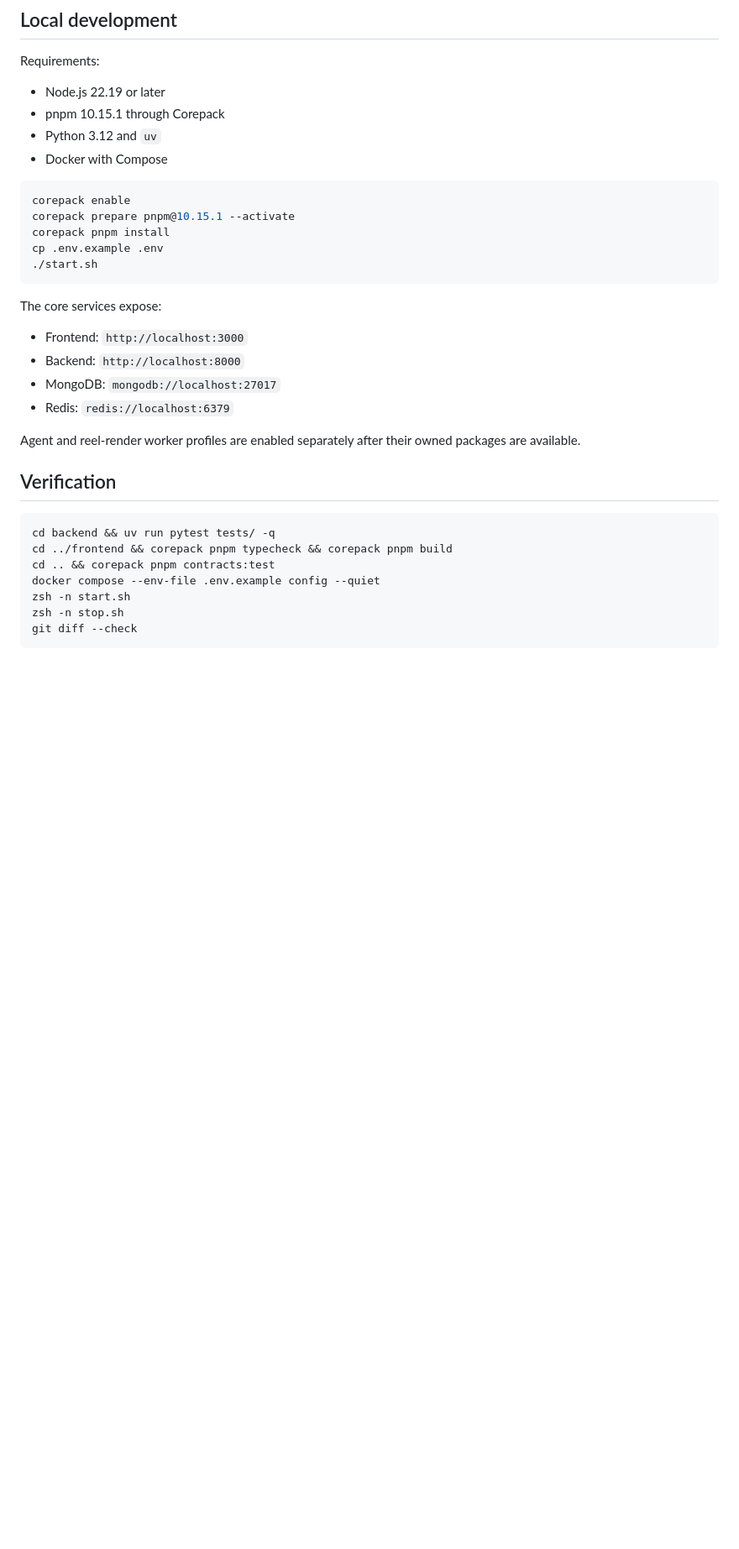
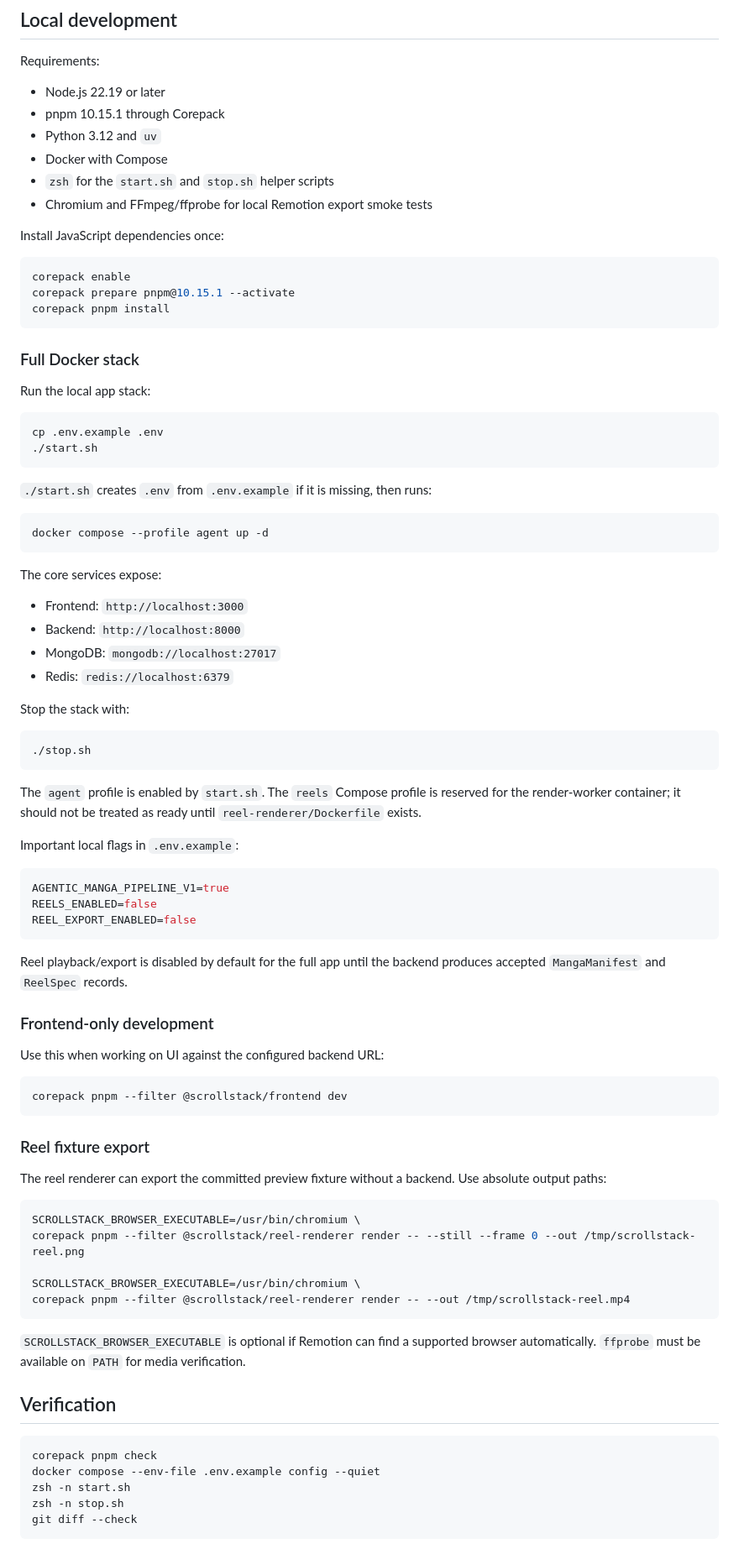
Before and after one commit to Legend101Zz/ScrollStack, a Markdown page: README.md, the part around one of its changes. Shown at 84% size. GitHub-like rendering; blank space fills up the shorter version.

Commit message:
docs: clarify local development guide

````diff
--- a/README.md
+++ b/README.md
@@ -45,13 +45,30 @@ Requirements:
 - pnpm 10.15.1 through Corepack
 - Python 3.12 and `uv`
 - Docker with Compose
+- `zsh` for the `start.sh` and `stop.sh` helper scripts
+- Chromium and FFmpeg/ffprobe for local Remotion export smoke tests
+
+Install JavaScript dependencies once:
 
 ```bash
 corepack enable
 corepack prepare pnpm@10.15.1 --activate
 corepack pnpm install
+```
+
+### Full Docker stack
+
+Run the local app stack:
+
+```bash
 cp .env.example .env
 ./start.sh
+```
+
+`./start.sh` creates `.env` from `.env.example` if it is missing, then runs:
+
+```bash
+docker compose --profile agent up -d
 ```
 
 The core services expose:
@@ -61,15 +78,56 @@ The core services expose:
 - MongoDB: `mongodb://localhost:27017`
 - Redis: `redis://localhost:6379`
 
-Agent and reel-render worker profiles are enabled separately after their owned
-packages are available.
+Stop the stack with:
+
+```bash
+./stop.sh
+```
+
+The `agent` profile is enabled by `start.sh`. The `reels` Compose profile is
+reserved for the render-worker container; it should not be treated as ready
+until `reel-renderer/Dockerfile` exists.
+
+Important local flags in `.env.example`:
+
+```env
+AGENTIC_MANGA_PIPELINE_V1=true
+REELS_ENABLED=false
+REEL_EXPORT_ENABLED=false
+```
+
+Reel playback/export is disabled by default for the full app until the backend
+produces accepted `MangaManifest` and `ReelSpec` records.
+
+### Frontend-only development
+
+Use this when working on UI against the configured backend URL:
+
+```bash
+corepack pnpm --filter @scrollstack/frontend dev
+```
+
+### Reel fixture export
+
+The reel renderer can export the committed preview fixture without a backend.
+Use absolute output paths:
+
+```bash
+SCROLLSTACK_BROWSER_EXECUTABLE=/usr/bin/chromium \
+corepack pnpm --filter @scrollstack/reel-renderer render -- --still --frame 0 --out /tmp/scrollstack-reel.png
+
+SCROLLSTACK_BROWSER_EXECUTABLE=/usr/bin/chromium \
+corepack pnpm --filter @scrollstack/reel-renderer render -- --out /tmp/scrollstack-reel.mp4
+```
+
+`SCROLLSTACK_BROWSER_EXECUTABLE` is optional if Remotion can find a supported
+browser automatically. `ffprobe` must be available on `PATH` for media
+verification.
 
 ## Verification
 
 ```bash
-cd backend && uv run pytest tests/ -q
-cd ../frontend && corepack pnpm typecheck && corepack pnpm build
-cd .. && corepack pnpm contracts:test
+corepack pnpm check
 docker compose --env-file .env.example config --quiet
 zsh -n start.sh
 zsh -n stop.sh
````
Also changed, not shown: other parts of README.md (+10 -0 lines).
